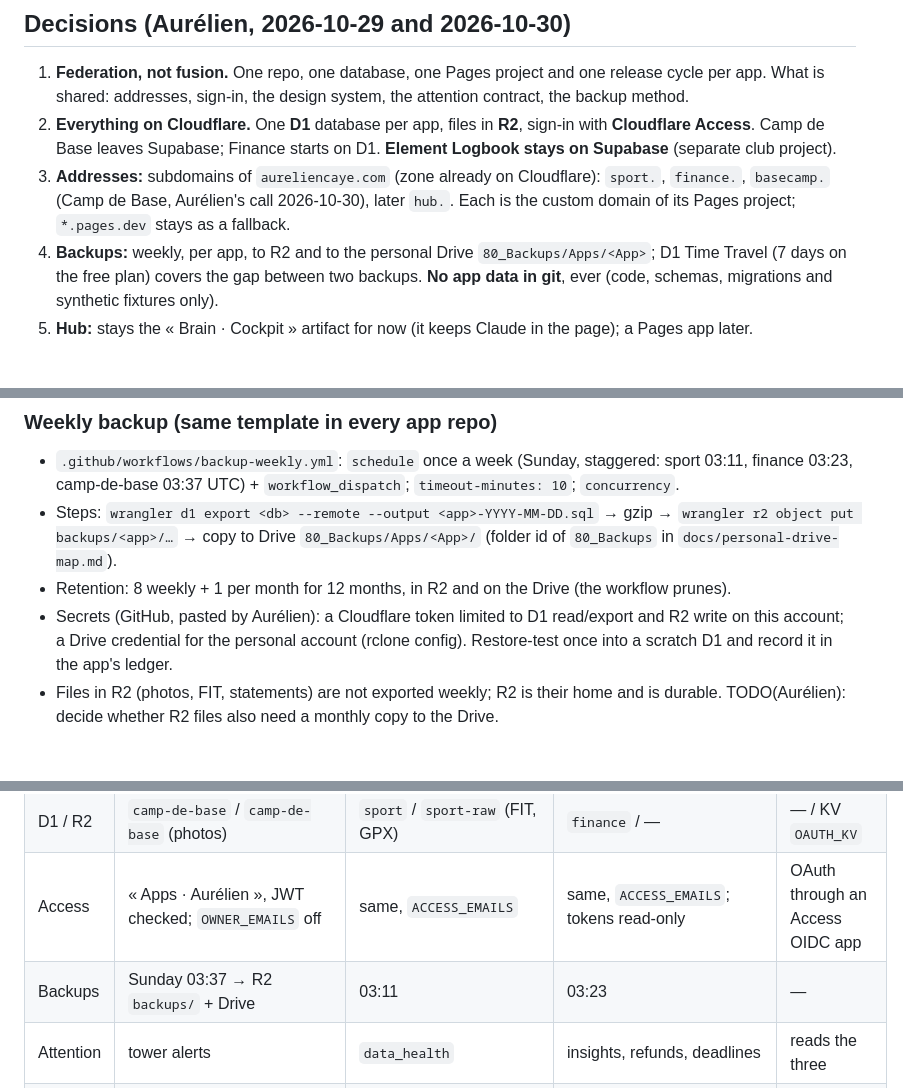
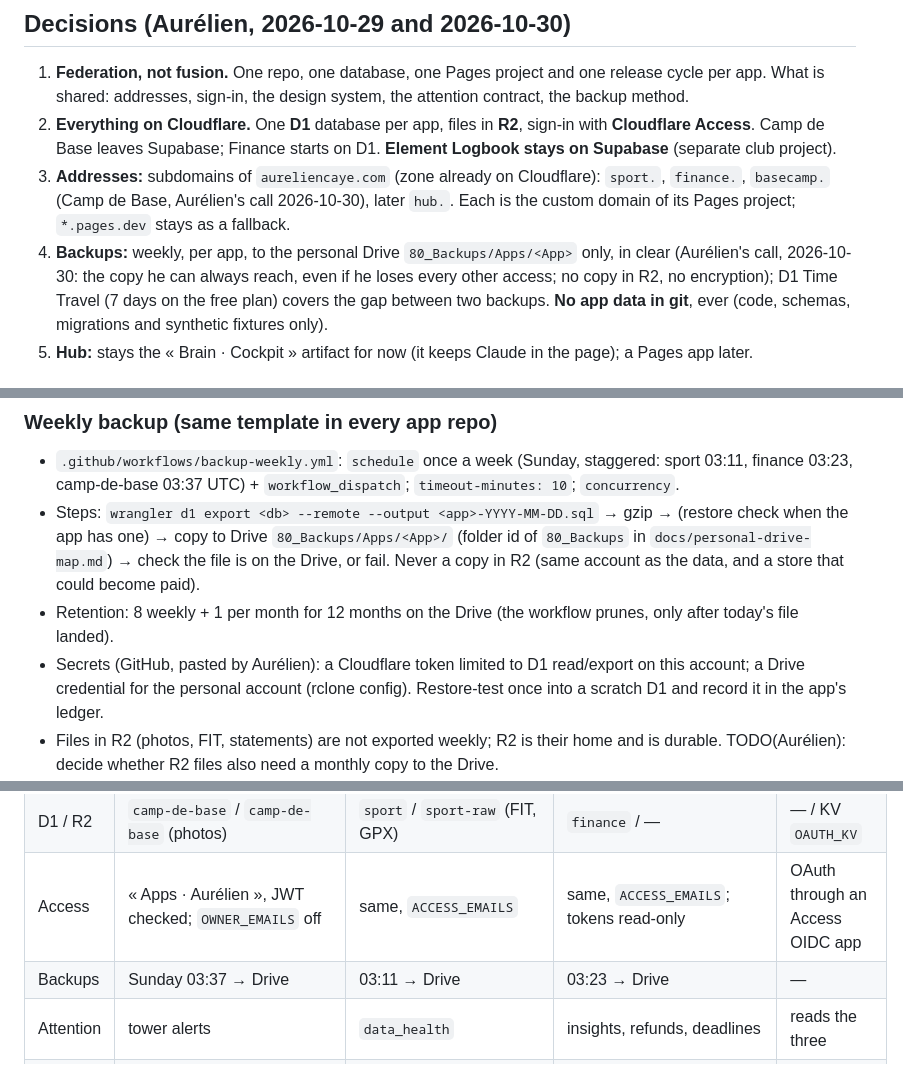
Before and after one commit to ac-ua/Brain, a Markdown page: docs/platform.md, 3 parts joined by grey strips. Rendered like a GitHub page.

```diff
--- a/docs/platform.md
+++ b/docs/platform.md
@@ -12,7 +12,8 @@ surfaced in the hub. Study with prototypes: « Brain · Plateforme des apps »
 3. **Addresses:** subdomains of `aureliencaye.com` (zone already on Cloudflare): `sport.`, `finance.`, `basecamp.`
    (Camp de Base, Aurélien's call 2026-10-30), later `hub.`. Each is the custom domain of its Pages project;
    `*.pages.dev` stays as a fallback.
-4. **Backups:** weekly, per app, to R2 and to the personal Drive `80_Backups/Apps/<App>`; D1 Time Travel (7 days on
+4. **Backups:** weekly, per app, to the personal Drive `80_Backups/Apps/<App>` only, in clear (Aurélien's call,
+   2026-10-30: the copy he can always reach, even if he loses every other access; no copy in R2, no encryption); D1 Time Travel (7 days on
    the free plan) covers the gap between two backups. **No app data in git**, ever (code, schemas, migrations and
    synthetic fixtures only).
 5. **Hub:** stays the « Brain · Cockpit » artifact for now (it keeps Claude in the page); a Pages app later.
@@ -64,10 +65,11 @@ GET /api/attention        (Access JWT or service token)
 ### Weekly backup (same template in every app repo)
 - `.github/workflows/backup-weekly.yml`: `schedule` once a week (Sunday, staggered: sport 03:11, finance 03:23,
   camp-de-base 03:37 UTC) + `workflow_dispatch`; `timeout-minutes: 10`; `concurrency`.
-- Steps: `wrangler d1 export <db> --remote --output <app>-YYYY-MM-DD.sql` → gzip → `wrangler r2 object put
-  backups/<app>/…` → copy to Drive `80_Backups/Apps/<App>/` (folder id of `80_Backups` in `docs/personal-drive-map.md`).
-- Retention: 8 weekly + 1 per month for 12 months, in R2 and on the Drive (the workflow prunes).
-- Secrets (GitHub, pasted by Aurélien): a Cloudflare token limited to D1 read/export and R2 write on this account; a
+- Steps: `wrangler d1 export <db> --remote --output <app>-YYYY-MM-DD.sql` → gzip → (restore check when the app has one)
+  → copy to Drive `80_Backups/Apps/<App>/` (folder id of `80_Backups` in `docs/personal-drive-map.md`) → check the file
+  is on the Drive, or fail. Never a copy in R2 (same account as the data, and a store that could become paid).
+- Retention: 8 weekly + 1 per month for 12 months on the Drive (the workflow prunes, only after today's file landed).
+- Secrets (GitHub, pasted by Aurélien): a Cloudflare token limited to D1 read/export on this account; a
   Drive credential for the personal account (rclone config). Restore-test once into a scratch D1 and record it in the
   app's ledger.
 - Files in R2 (photos, FIT, statements) are not exported weekly; R2 is their home and is durable. TODO(Aurélien):
@@ -129,7 +131,7 @@ Read in the repos, ledgers and the Cloudflare account; drawn in « Brain · Arch
 | Workers | — | `sport-sync` (2 crons, by hand) | — | `attention-mcp` (Workers Builds, to set up) |
 | D1 / R2 | `camp-de-base` / `camp-de-base` (photos) | `sport` / `sport-raw` (FIT, GPX) | `finance` / — | — / KV `OAUTH_KV` |
 | Access | « Apps · Aurélien », JWT checked; `OWNER_EMAILS` off | same, `ACCESS_EMAILS` | same, `ACCESS_EMAILS`; tokens read-only | OAuth through an Access OIDC app |
-| Backups | Sunday 03:37 → R2 `backups/` + Drive | 03:11 | 03:23 | — |
+| Backups | Sunday 03:37 → Drive | 03:11 → Drive | 03:23 → Drive | — |
 | Attention | tower alerts | `data_health` | insights, refunds, deadlines | reads the three |
 | Design system | v1.7.1 | v1.8 | v1.7.1 | v1.9 |
 
```
Also changed, not shown: CHANGELOG.md (+5 -0 lines).
